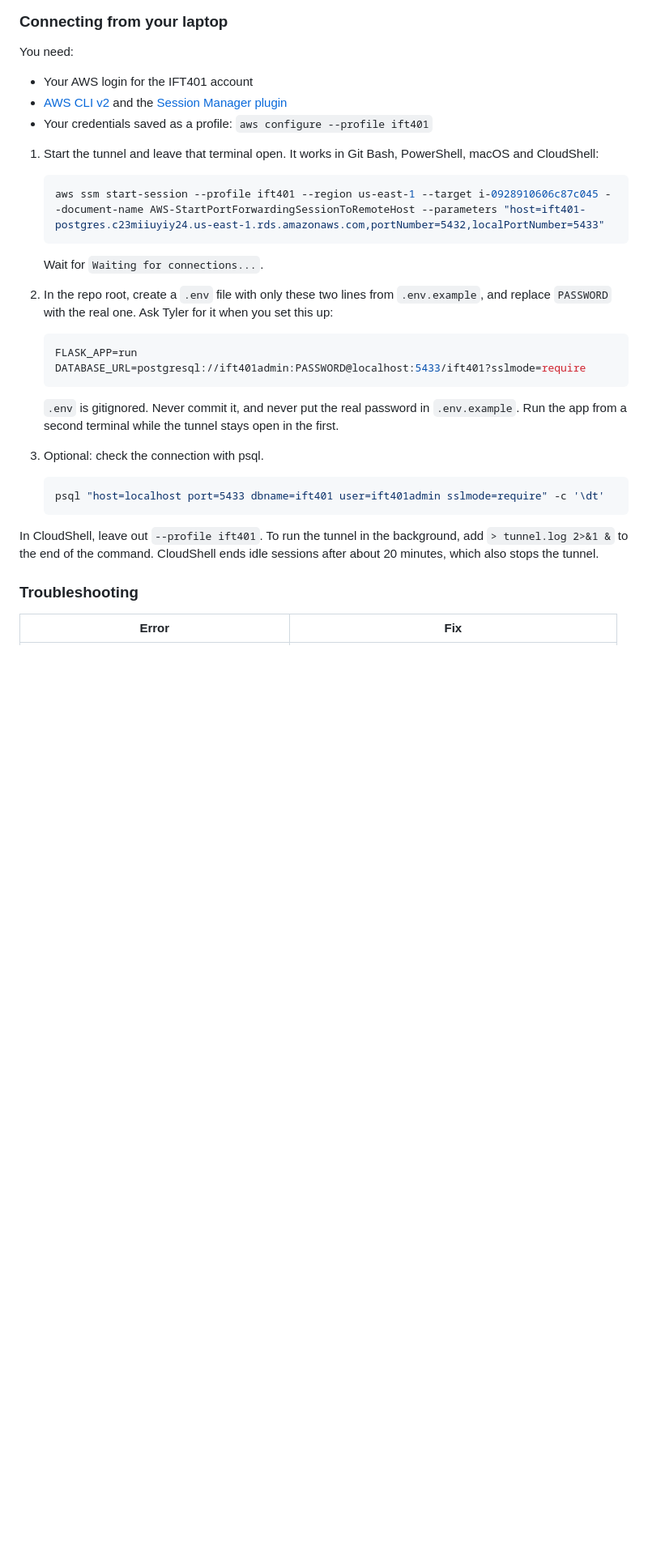
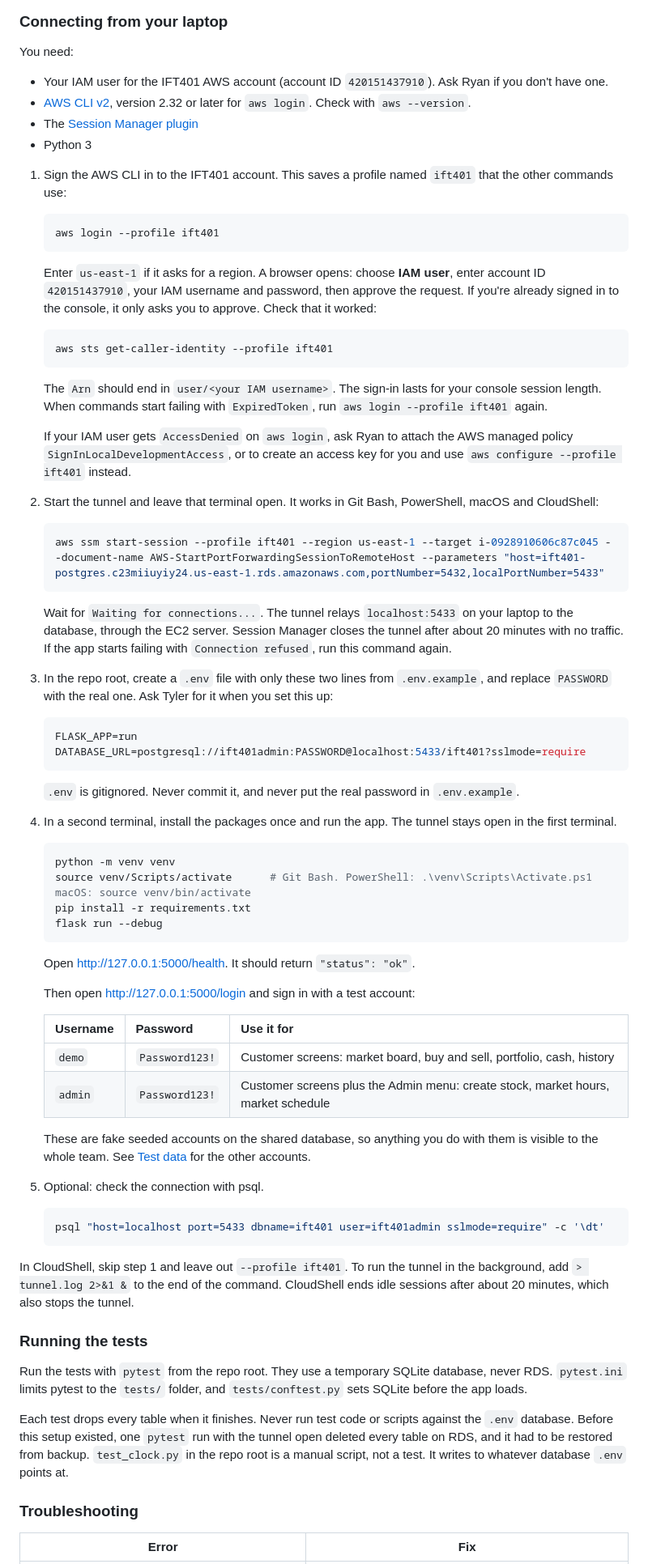
Before and after one commit to TyVeillette/IFT401, a Markdown page: README.md, the part around one of its changes. Shown at 81% size. GitHub-like rendering; blank space fills up the shorter version.

Commit message:
Rewrite README setup steps
Add aws login, running the app, test logins, a "Running the tests"
section, and troubleshooting rows for expired or missing AWS
profiles.

````diff
--- a/README.md
+++ b/README.md
@@ -26,34 +26,77 @@ RDS requires SSL, so every connection string needs `?sslmode=require`.
 
 You need:
 
-- Your AWS login for the IFT401 account
-- [AWS CLI v2](https://docs.aws.amazon.com/cli/latest/userguide/getting-started-install.html) and the [Session Manager plugin](https://docs.aws.amazon.com/systems-manager/latest/userguide/session-manager-working-with-install-plugin.html)
-- Your credentials saved as a profile: `aws configure --profile ift401`
+- Your IAM user for the IFT401 AWS account (account ID `420151437910`). Ask Ryan if you don't have one.
+- [AWS CLI v2](https://docs.aws.amazon.com/cli/latest/userguide/getting-started-install.html), version 2.32 or later for `aws login`. Check with `aws --version`.
+- The [Session Manager plugin](https://docs.aws.amazon.com/systems-manager/latest/userguide/session-manager-working-with-install-plugin.html)
+- Python 3
 
-1. Start the tunnel and leave that terminal open. It works in Git Bash, PowerShell, macOS and CloudShell:
+1. Sign the AWS CLI in to the IFT401 account. This saves a profile named `ift401` that the other commands use:
+
+   ```bash
+   aws login --profile ift401
+   ```
+
+   Enter `us-east-1` if it asks for a region. A browser opens: choose **IAM user**, enter account ID `420151437910`, your IAM username and password, then approve the request. If you're already signed in to the console, it only asks you to approve. Check that it worked:
+
+   ```bash
+   aws sts get-caller-identity --profile ift401
+   ```
+
+   The `Arn` should end in `user/<your IAM username>`. The sign-in lasts for your console session length. When commands start failing with `ExpiredToken`, run `aws login --profile ift401` again.
+
+   If your IAM user gets `AccessDenied` on `aws login`, ask Ryan to attach the AWS managed policy `SignInLocalDevelopmentAccess`, or to create an access key for you and use `aws configure --profile ift401` instead.
+
+2. Start the tunnel and leave that terminal open. It works in Git Bash, PowerShell, macOS and CloudShell:
 
    ```bash
    aws ssm start-session --profile ift401 --region us-east-1 --target i-0928910606c87c045 --document-name AWS-StartPortForwardingSessionToRemoteHost --parameters "host=ift401-postgres.c23miiuyiy24.us-east-1.rds.amazonaws.com,portNumber=5432,localPortNumber=5433"
    ```
 
-   Wait for `Waiting for connections...`.
+   Wait for `Waiting for connections...`. The tunnel relays `localhost:5433` on your laptop to the database, through the EC2 server. Session Manager closes the tunnel after about 20 minutes with no traffic. If the app starts failing with `Connection refused`, run this command again.
 
-2. In the repo root, create a `.env` file with only these two lines from `.env.example`, and replace `PASSWORD` with the real one. Ask Tyler for it when you set this up:
+3. In the repo root, create a `.env` file with only these two lines from `.env.example`, and replace `PASSWORD` with the real one. Ask Tyler for it when you set this up:
 
    ```ini
    FLASK_APP=run
    DATABASE_URL=postgresql://ift401admin:PASSWORD@localhost:5433/ift401?sslmode=require
    ```
 
-   `.env` is gitignored. Never commit it, and never put the real password in `.env.example`. Run the app from a second terminal while the tunnel stays open in the first.
+   `.env` is gitignored. Never commit it, and never put the real password in `.env.example`.
 
-3. Optional: check the connection with psql.
+4. In a second terminal, install the packages once and run the app. The tunnel stays open in the first terminal.
+
+   ```bash
+   python -m venv venv
+   source venv/Scripts/activate      # Git Bash. PowerShell: .\venv\Scripts\Activate.ps1  macOS: source venv/bin/activate
+   pip install -r requirements.txt
+   flask run --debug
+   ```
+
+   Open <http://127.0.0.1:5000/health>. It should return `"status": "ok"`.
+
+   Then open <http://127.0.0.1:5000/login> and sign in with a test account:
+
+   | Username | Password | Use it for |
+   |---|---|---|
+   | `demo` | `Password123!` | Customer screens: market board, buy and sell, portfolio, cash, history |
+   | `admin` | `Password123!` | Customer screens plus the Admin menu: create stock, market hours, market schedule |
+
+   These are fake seeded accounts on the shared database, so anything you do with them is visible to the whole team. See [Test data](#test-data) for the other accounts.
+
+5. Optional: check the connection with psql.
 
    ```bash
    psql "host=localhost port=5433 dbname=ift401 user=ift401admin sslmode=require" -c '\dt'
    ```
 
-In CloudShell, leave out `--profile ift401`. To run the tunnel in the background, add `> tunnel.log 2>&1 &` to the end of the command. CloudShell ends idle sessions after about 20 minutes, which also stops the tunnel.
+In CloudShell, skip step 1 and leave out `--profile ift401`. To run the tunnel in the background, add `> tunnel.log 2>&1 &` to the end of the command. CloudShell ends idle sessions after about 20 minutes, which also stops the tunnel.
+
+### Running the tests
+
+Run the tests with `pytest` from the repo root. They use a temporary SQLite database, never RDS. `pytest.ini` limits pytest to the `tests/` folder, and `tests/conftest.py` sets SQLite before the app loads.
+
+Each test drops every table when it finishes. Never run test code or scripts against the `.env` database. Before this setup existed, one `pytest` run with the tunnel open deleted every table on RDS, and it had to be restored from backup. `test_clock.py` in the repo root is a manual script, not a test. It writes to whatever database `.env` points at.
 
 ### Troubleshooting
 
````
Also changed, not shown: other parts of README.md (+3 -1 lines).
